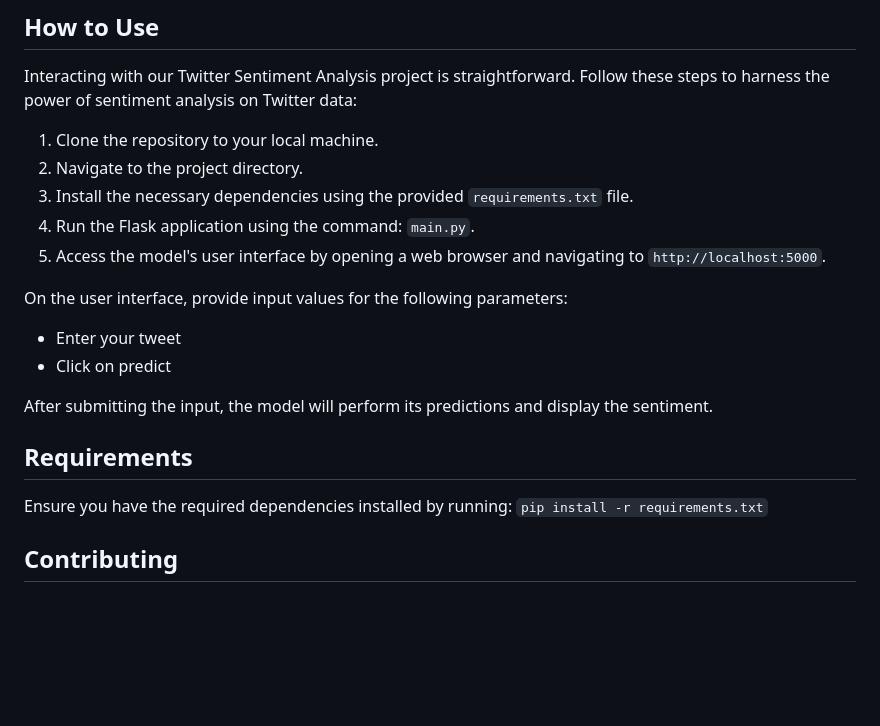
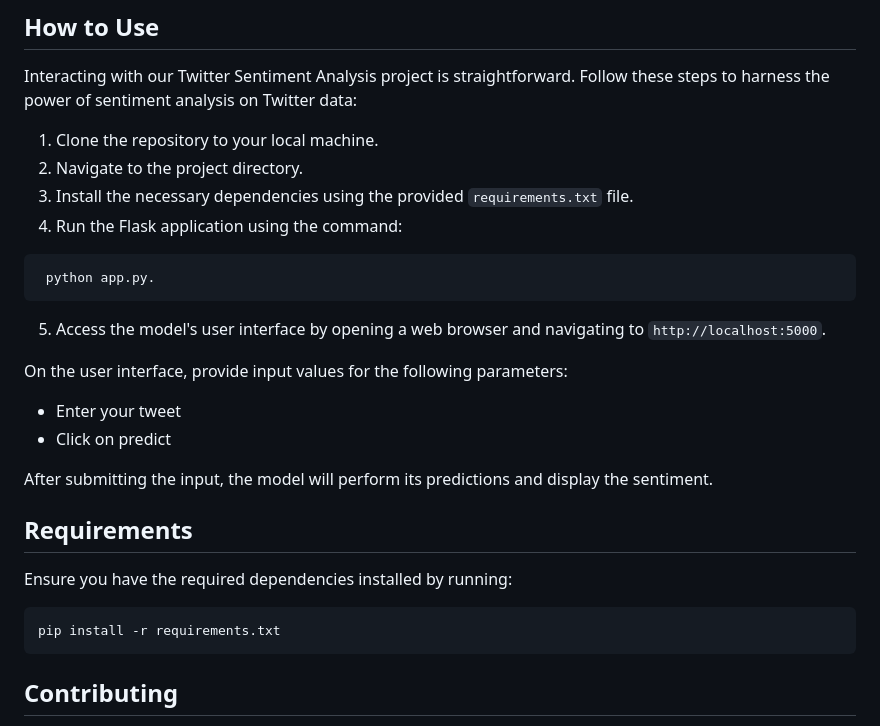
Before and after one commit to Harshith-Puram/Twitter-Sentiment-Analysis, a Markdown page: README.md, the part around the change. Drawn GitHub-style; blank space fills up the shorter version.

````diff
--- a/README.md
+++ b/README.md
@@ -64,7 +64,12 @@ Interacting with our Twitter Sentiment Analysis project is straightforward. Foll
 1. Clone the repository to your local machine.
 2. Navigate to the project directory.
 3. Install the necessary dependencies using the provided `requirements.txt` file.
-4. Run the Flask application using the command: `main.py`.
+4. Run the Flask application using the command:
+
+```
+ python app.py.
+```
+
 5. Access the model's user interface by opening a web browser and navigating to `http://localhost:5000`.
 
 On the user interface, provide input values for the following parameters:
@@ -76,7 +81,9 @@ After submitting the input, the model will perform its predictions and display t
 ## Requirements
 
 Ensure you have the required dependencies installed by running:
-`pip install -r requirements.txt`
+```
+pip install -r requirements.txt
+```
 
 ## Contributing
 
````
